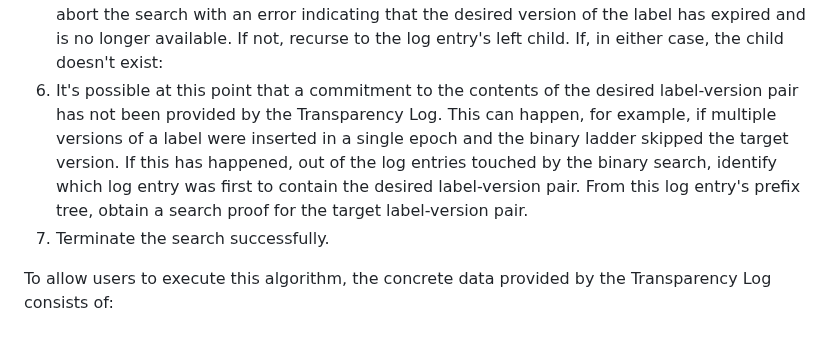
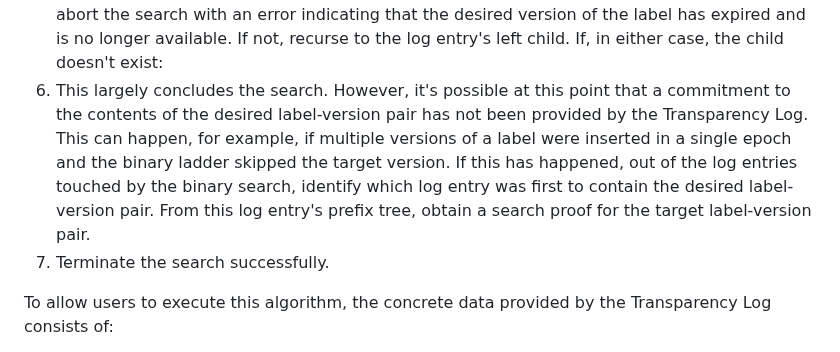
Before and after one commit to Bren2010/draft-keytrans, a Markdown page: draft-ietf-keytrans-protocol.md, the part around the change. GitHub-like rendering.

Commit message:
Editorial

```diff
--- a/draft-ietf-keytrans-protocol.md
+++ b/draft-ietf-keytrans-protocol.md
@@ -624,13 +624,14 @@ back at step 1.
    indicating that the desired version of the label has expired and is no longer
    available. If not, recurse to the log entry's left child. If, in either case,
    the child doesn't exist:
-6. It's possible at this point that a commitment to the contents of the desired
-   label-version pair has not been provided by the Transparency Log. This can
-   happen, for example, if multiple versions of a label were inserted in a
-   single epoch and the binary ladder skipped the target version. If this has
-   happened, out of the log entries touched by the binary search, identify which
-   log entry was first to contain the desired label-version pair. From this log
-   entry's prefix tree, obtain a search proof for the target label-version pair.
+6. This largely concludes the search. However, it's possible at this point that
+   a commitment to the contents of the desired label-version pair has not been
+   provided by the Transparency Log. This can happen, for example, if multiple
+   versions of a label were inserted in a single epoch and the binary ladder
+   skipped the target version. If this has happened, out of the log entries
+   touched by the binary search, identify which log entry was first to contain
+   the desired label-version pair. From this log entry's prefix tree, obtain a
+   search proof for the target label-version pair.
 7. Terminate the search successfully.
 
 To allow users to execute this algorithm, the concrete data provided by the
```
